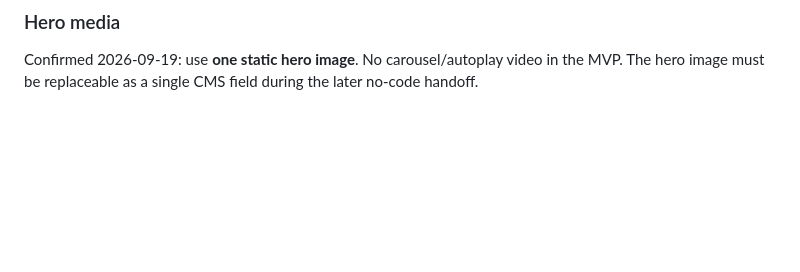
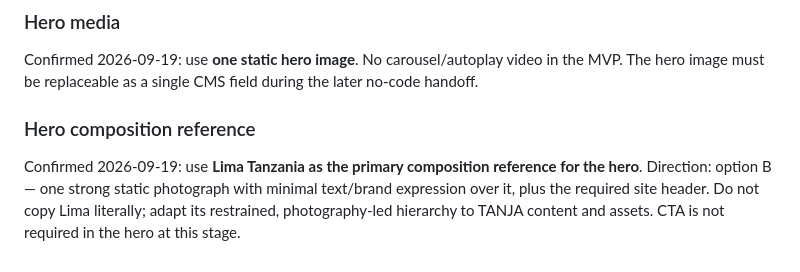
Before and after one commit to tanja-corp/tanja-corporate-site, a Markdown page: docs/WEB_V2_WORKING_BRIEF.md, the part around the change. Rendered like a GitHub page; blank space fills up the shorter version.

Commit message:
docs: set Lima-inspired hero composition

```diff
--- a/docs/WEB_V2_WORKING_BRIEF.md
+++ b/docs/WEB_V2_WORKING_BRIEF.md
@@ -356,3 +356,7 @@ Decision confirmed on 2026-09-19:
 
 ### Hero media
 Confirmed 2026-09-19: use **one static hero image**. No carousel/autoplay video in the MVP. The hero image must be replaceable as a single CMS field during the later no-code handoff.
+
+
+### Hero composition reference
+Confirmed 2026-09-19: use **Lima Tanzania as the primary composition reference for the hero**. Direction: option B — one strong static photograph with minimal text/brand expression over it, plus the required site header. Do not copy Lima literally; adapt its restrained, photography-led hierarchy to TANJA content and assets. CTA is not required in the hero at this stage.
```
